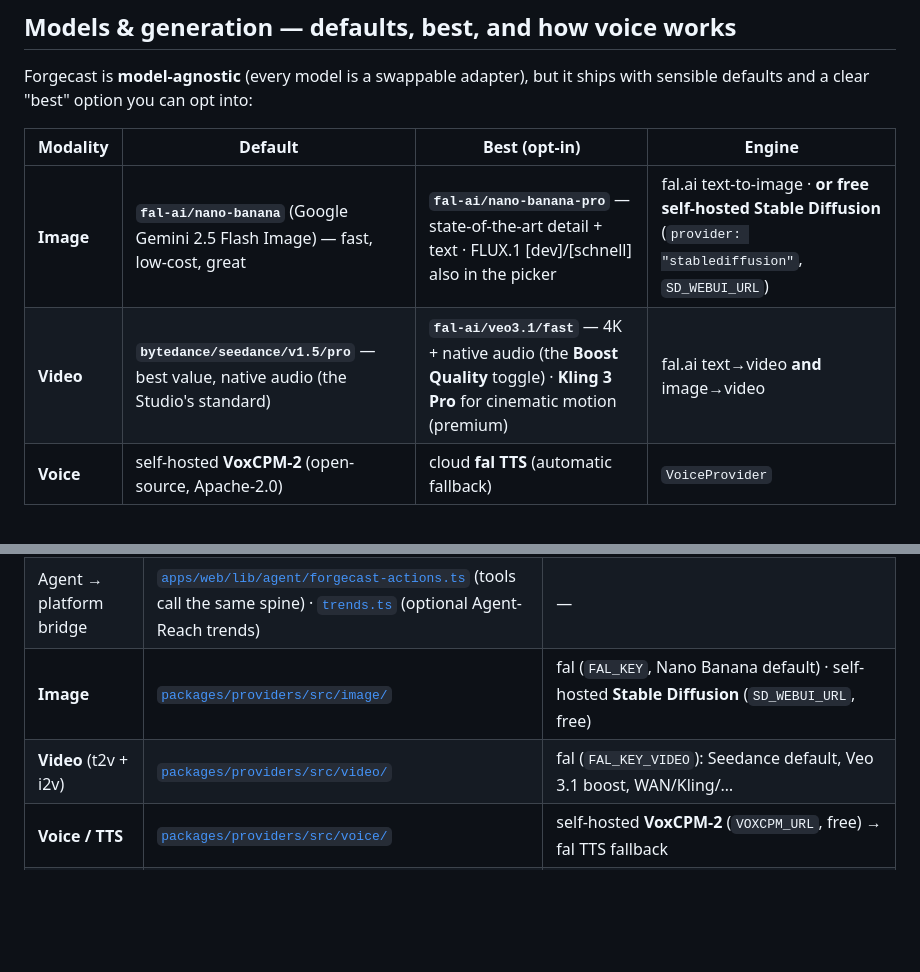
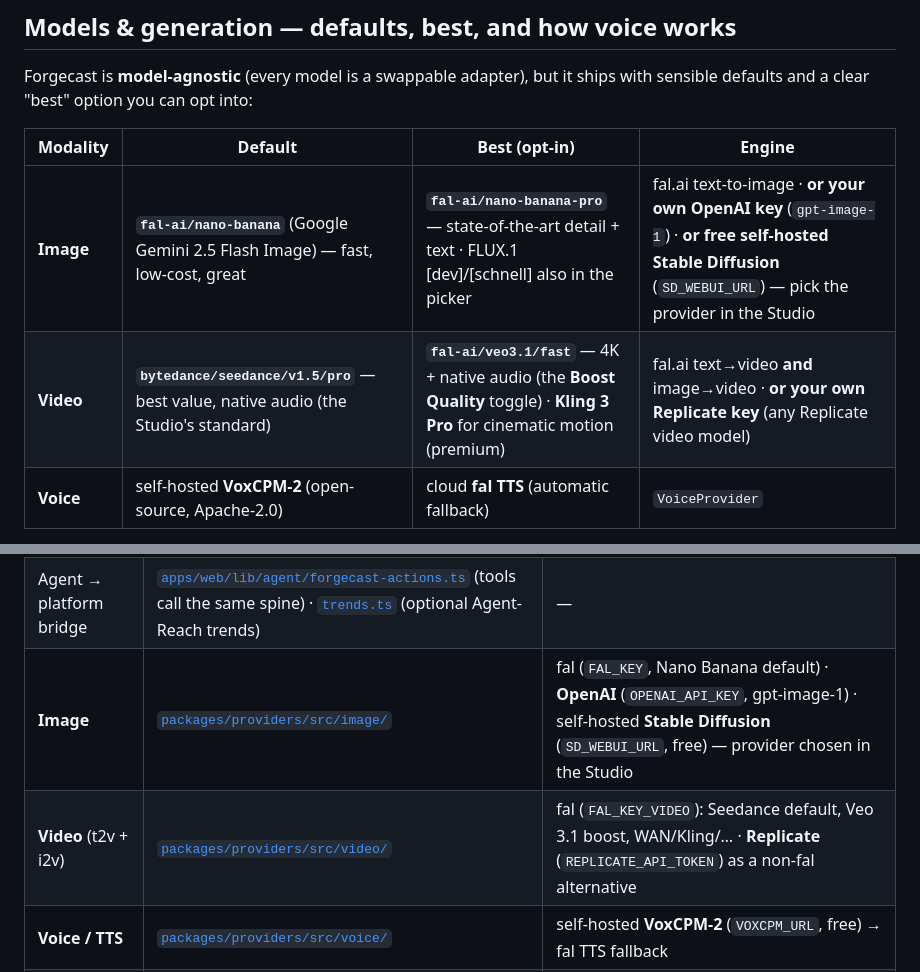
Before and after one commit to Baxter-Labs/forgecast, a Markdown page: README.md, 2 parts joined by grey strips. GitHub-like rendering; blank space fills up the shorter version.

Commit message:
docs(readme): note the non-fal image (OpenAI) + video (Replicate) options
Models table + AI-layer production map now list OpenAI gpt-image-1
(image) and Replicate (video) as BYO-key alternatives to fal, chosen
in the Studio.

Co-Authored-By: Claude Opus 4.8 (1M context) <noreply@anthropic.com>

```diff
--- a/README.md
+++ b/README.md
@@ -194,8 +194,8 @@ Forgecast is **model-agnostic** (every model is a swappable adapter), but it shi
 
 | Modality | Default | Best (opt-in) | Engine |
 |---|---|---|---|
-| **Image** | **`fal-ai/nano-banana`** (Google Gemini 2.5 Flash Image) — fast, low-cost, great | **`fal-ai/nano-banana-pro`** — state-of-the-art detail + text · FLUX.1 [dev]/[schnell] also in the picker | fal.ai text-to-image · **or free self-hosted Stable Diffusion** (`provider: "stablediffusion"`, `SD_WEBUI_URL`) |
-| **Video** | **`bytedance/seedance/v1.5/pro`** — best value, native audio (the Studio's standard) | **`fal-ai/veo3.1/fast`** — 4K + native audio (the **Boost Quality** toggle) · **Kling 3 Pro** for cinematic motion (premium) | fal.ai text→video **and** image→video |
+| **Image** | **`fal-ai/nano-banana`** (Google Gemini 2.5 Flash Image) — fast, low-cost, great | **`fal-ai/nano-banana-pro`** — state-of-the-art detail + text · FLUX.1 [dev]/[schnell] also in the picker | fal.ai text-to-image · **or your own OpenAI key** (`gpt-image-1`) · **or free self-hosted Stable Diffusion** (`SD_WEBUI_URL`) — pick the provider in the Studio |
+| **Video** | **`bytedance/seedance/v1.5/pro`** — best value, native audio (the Studio's standard) | **`fal-ai/veo3.1/fast`** — 4K + native audio (the **Boost Quality** toggle) · **Kling 3 Pro** for cinematic motion (premium) | fal.ai text→video **and** image→video · **or your own Replicate key** (any Replicate video model) |
 | **Voice** | self-hosted **VoxCPM-2** (open-source, Apache-2.0) | cloud **fal TTS** (automatic fallback) | `VoiceProvider` |
 
 > Image models come in two sizing families: **Nano Banana** uses an `aspect_ratio` enum, **FLUX** uses pixel `image_size` — Forgecast sends the right one per model, and the picked model now flows all the way to fal (it previously always fell back to FLUX schnell). The Studio's image picker is a **curated, fal-runnable** set; the full vendored open-model list stays available as `openImageModels`.
@@ -287,8 +287,8 @@ No model is called anywhere else. Swap or self-host by pointing an adapter elsew
 |---|---|---|
 | **Agent brain** (PLAN / AUTO-RUN) | [`packages/agent/`](packages/agent/) — `toolAgent.ts` (tool-calling loop + tools: `read_website`, generate image/b-roll/presenter, `list_assets`, timeline get/set/render) · `plan.ts` (planning prompts + montage directive) | LLM via [`apps/web/lib/agent/llm.ts`](apps/web/lib/agent/llm.ts): **OpenAI** (default, `OPENAI_API_KEY`) · **Claude** (`FORGECAST_AGENT_LLM=anthropic`) · **Ollama, free/local** (`FORGECAST_AGENT_LLM=ollama`) |
 | Agent → platform bridge | [`apps/web/lib/agent/forgecast-actions.ts`](apps/web/lib/agent/forgecast-actions.ts) (tools call the same spine) · [`trends.ts`](apps/web/lib/agent/trends.ts) (optional Agent-Reach trends) | — |
-| **Image** | [`packages/providers/src/image/`](packages/providers/src/image/) | fal (`FAL_KEY`, Nano Banana default) · self-hosted **Stable Diffusion** (`SD_WEBUI_URL`, free) |
-| **Video** (t2v + i2v) | [`packages/providers/src/video/`](packages/providers/src/video/) | fal (`FAL_KEY_VIDEO`): Seedance default, Veo 3.1 boost, WAN/Kling/… |
+| **Image** | [`packages/providers/src/image/`](packages/providers/src/image/) | fal (`FAL_KEY`, Nano Banana default) · **OpenAI** (`OPENAI_API_KEY`, gpt-image-1) · self-hosted **Stable Diffusion** (`SD_WEBUI_URL`, free) — provider chosen in the Studio |
+| **Video** (t2v + i2v) | [`packages/providers/src/video/`](packages/providers/src/video/) | fal (`FAL_KEY_VIDEO`): Seedance default, Veo 3.1 boost, WAN/Kling/… · **Replicate** (`REPLICATE_API_TOKEN`) as a non-fal alternative |
 | **Voice / TTS** | [`packages/providers/src/voice/`](packages/providers/src/voice/) | self-hosted **VoxCPM-2** (`VOXCPM_URL`, free) → fal TTS fallback |
 | **Presenter** (talking head) | [`packages/providers/src/presenter/`](packages/providers/src/presenter/) | OmniHuman via fal |
 | **Speech-to-text** (mic input) | [`packages/providers/src/transcribe/`](packages/providers/src/transcribe/) | Wispr Flow (`WISPRFLOW_API_KEY`) → browser speech fallback |
```
